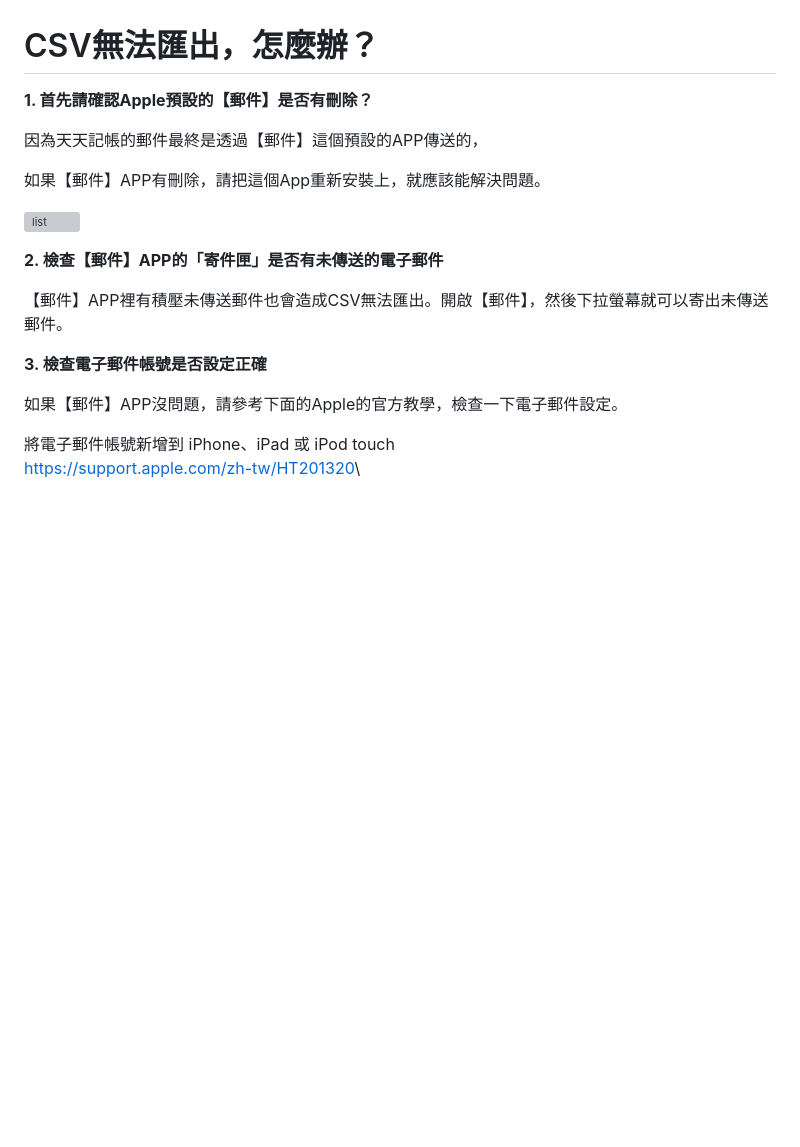
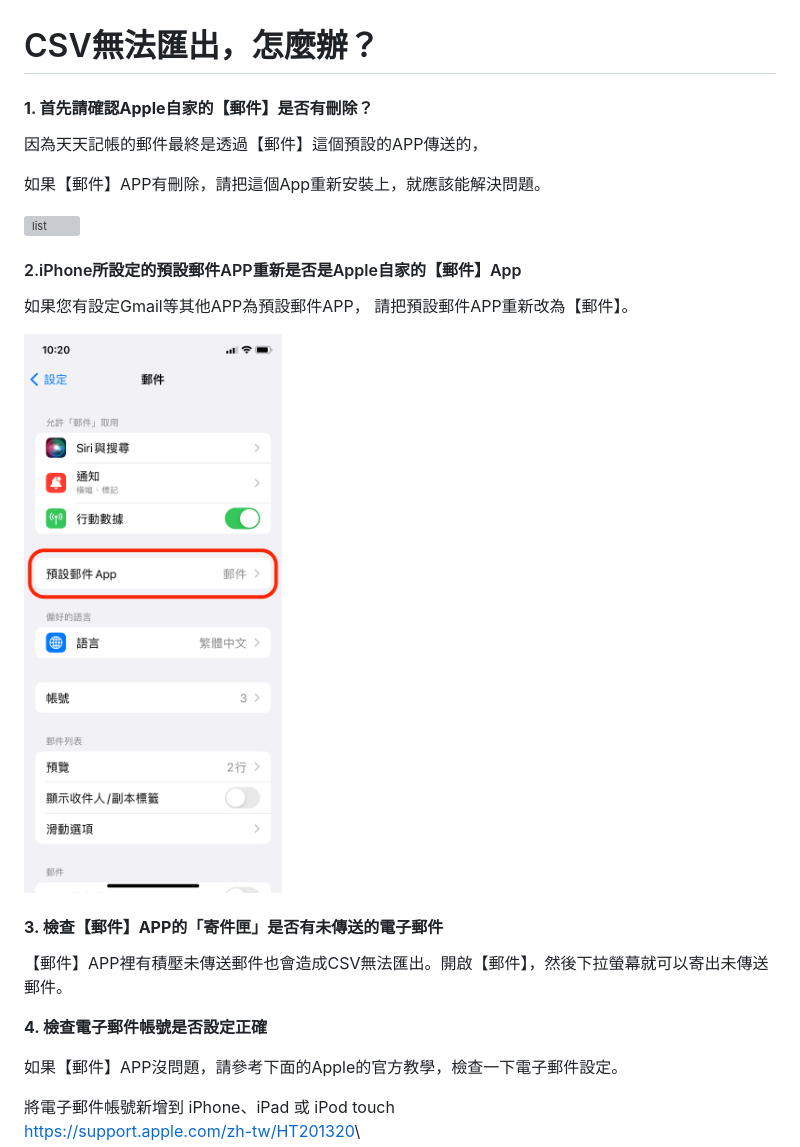
Before and after one commit to xuanrljp/tiantianjizhang-tw-faq, a Markdown page: csv-wu-fa-hui-chu-zen-mo-ban.md, the part around the change. Drawn GitHub-style; pictures changed too: .gitbook/assets/image (17).png (added); blank space fills up the shorter version; grey boxes are pictures that could not be loaded.

Commit message:
GITBOOK-87: No subject

```diff
--- a/csv-wu-fa-hui-chu-zen-mo-ban.md
+++ b/csv-wu-fa-hui-chu-zen-mo-ban.md
@@ -1,6 +1,6 @@
 # CSV無法匯出，怎麼辦？
 
-**1. 首先請確認Apple預設的【郵件】是否有刪除？**&#x20;
+#### **1. 首先請確認Apple自家的【郵件】是否有刪除？**&#x20;
 
 因為天天記帳的郵件最終是透過【郵件】這個預設的APP傳送的，
 
@@ -8,11 +8,17 @@
 
 ![list](.gitbook/assets/tw-mail-app.png)
 
-**2. 檢查【郵件】APP的「寄件匣」是否有未傳送的電子郵件**
+#### 2.iPhone所設定的預設郵件APP重新是否是Apple自家的【郵件】App
+
+如果您有設定Gmail等其他APP為預設郵件APP， 請把預設郵件APP重新改為【郵件】。
+
+![list](<.gitbook/assets/image (17).png>)
+
+#### **3. 檢查【郵件】APP的「寄件匣」是否有未傳送的電子郵件**
 
 【郵件】APP裡有積壓未傳送郵件也會造成CSV無法匯出。開啟【郵件】，然後下拉螢幕就可以寄出未傳送郵件。
 
-**3. 檢查電子郵件帳號是否設定正確**
+**4. 檢查電子郵件帳號是否設定正確**
 
 如果【郵件】APP沒問題，請參考下面的Apple的官方教學，檢查一下電子郵件設定。
 
```
Also changed, not shown: README.md (+3 -1 lines).
